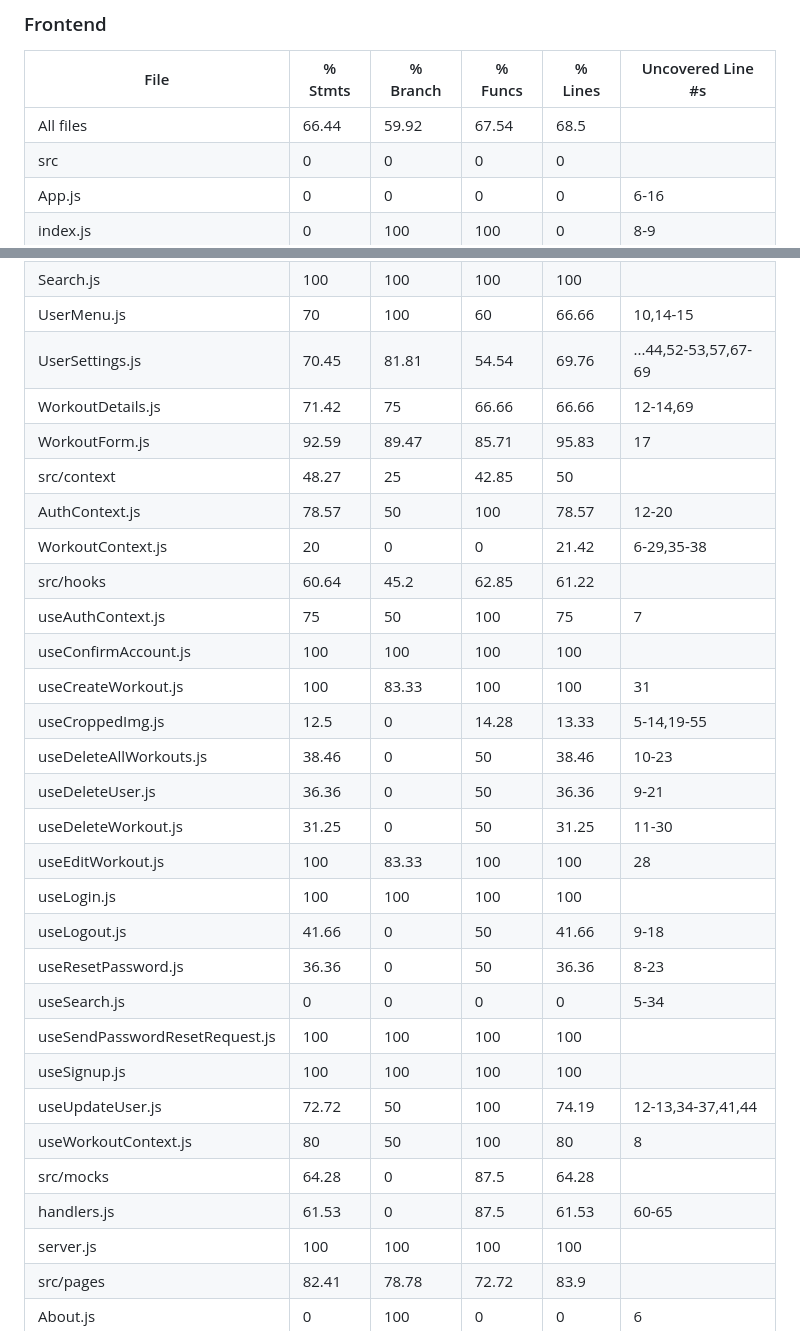
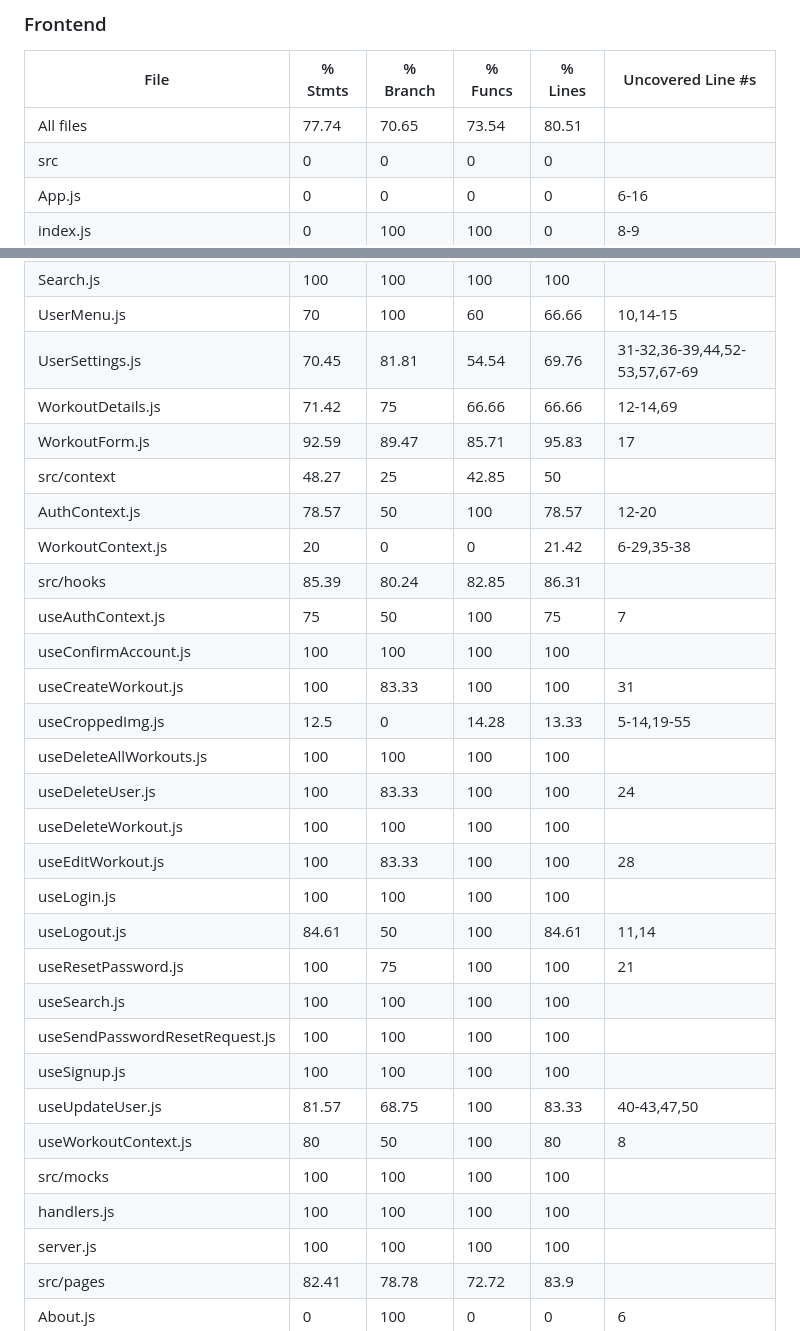
Before and after one commit to Marija-Kov/Workout-Mate, a Markdown page: README.md, 2 parts joined by grey strips. GitHub-like rendering.

Commit message:
update frontend test coverage

```diff
--- a/README.md
+++ b/README.md
@@ -118,8 +118,8 @@ All files                    |   95.05 |     92.3 |      92 |   95.05 |
 
 ### Frontend
 File                             | % Stmts | % Branch | % Funcs | % Lines | Uncovered Line #s
----------------------------------|---------|----------|---------|---------|----------------------
-All files                        |   66.44 |    59.92 |   67.54 |    68.5 |
+---------------------------------|---------|----------|---------|---------|-------------------------------
+All files                        |   77.74 |    70.65 |   73.54 |   80.51 |
  src                             |       0 |        0 |       0 |       0 |
   App.js                         |       0 |        0 |       0 |       0 | 6-16
   index.js                       |       0 |      100 |     100 |       0 | 8-9
@@ -130,31 +130,31 @@ All files                        |   66.44 |    59.92 |   67.54 |    68.5 |
   Pagination.js                  |      75 |    61.29 |     100 |     100 | 9-18
   Search.js                      |     100 |      100 |     100 |     100 |
   UserMenu.js                    |      70 |      100 |      60 |   66.66 | 10,14-15
-  UserSettings.js                |   70.45 |    81.81 |   54.54 |   69.76 | ...44,52-53,57,67-69
+  UserSettings.js                |   70.45 |    81.81 |   54.54 |   69.76 | 31-32,36-39,44,52-53,57,67-69
   WorkoutDetails.js              |   71.42 |       75 |   66.66 |   66.66 | 12-14,69
   WorkoutForm.js                 |   92.59 |    89.47 |   85.71 |   95.83 | 17
  src/context                     |   48.27 |       25 |   42.85 |      50 |
   AuthContext.js                 |   78.57 |       50 |     100 |   78.57 | 12-20
   WorkoutContext.js              |      20 |        0 |       0 |   21.42 | 6-29,35-38
- src/hooks                       |   60.64 |     45.2 |   62.85 |   61.22 |
+ src/hooks                       |   85.39 |    80.24 |   82.85 |   86.31 |
   useAuthContext.js              |      75 |       50 |     100 |      75 | 7
   useConfirmAccount.js           |     100 |      100 |     100 |     100 |
   useCreateWorkout.js            |     100 |    83.33 |     100 |     100 | 31
   useCroppedImg.js               |    12.5 |        0 |   14.28 |   13.33 | 5-14,19-55
-  useDeleteAllWorkouts.js        |   38.46 |        0 |      50 |   38.46 | 10-23
-  useDeleteUser.js               |   36.36 |        0 |      50 |   36.36 | 9-21
-  useDeleteWorkout.js            |   31.25 |        0 |      50 |   31.25 | 11-30
+  useDeleteAllWorkouts.js        |     100 |      100 |     100 |     100 |
+  useDeleteUser.js               |     100 |    83.33 |     100 |     100 | 24
+  useDeleteWorkout.js            |     100 |      100 |     100 |     100 |
   useEditWorkout.js              |     100 |    83.33 |     100 |     100 | 28
   useLogin.js                    |     100 |      100 |     100 |     100 |
-  useLogout.js                   |   41.66 |        0 |      50 |   41.66 | 9-18
-  useResetPassword.js            |   36.36 |        0 |      50 |   36.36 | 8-23
-  useSearch.js                   |       0 |        0 |       0 |       0 | 5-34
+  useLogout.js                   |   84.61 |       50 |     100 |   84.61 | 11,14
+  useResetPassword.js            |     100 |       75 |     100 |     100 | 21
+  useSearch.js                   |     100 |      100 |     100 |     100 |
   useSendPasswordResetRequest.js |     100 |      100 |     100 |     100 |
   useSignup.js                   |     100 |      100 |     100 |     100 |
-  useUpdateUser.js               |   72.72 |       50 |     100 |   74.19 | 12-13,34-37,41,44
+  useUpdateUser.js               |   81.57 |    68.75 |     100 |   83.33 | 40-43,47,50
   useWorkoutContext.js           |      80 |       50 |     100 |      80 | 8
- src/mocks                       |   64.28 |        0 |    87.5 |   64.28 |
-  handlers.js                    |   61.53 |        0 |    87.5 |   61.53 | 60-65
+ src/mocks                       |     100 |      100 |     100 |     100 |
+  handlers.js                    |     100 |      100 |     100 |     100 |
   server.js                      |     100 |      100 |     100 |     100 |
  src/pages                       |   82.41 |    78.78 |   72.72 |    83.9 |
   About.js                       |       0 |      100 |       0 |       0 | 6
```
